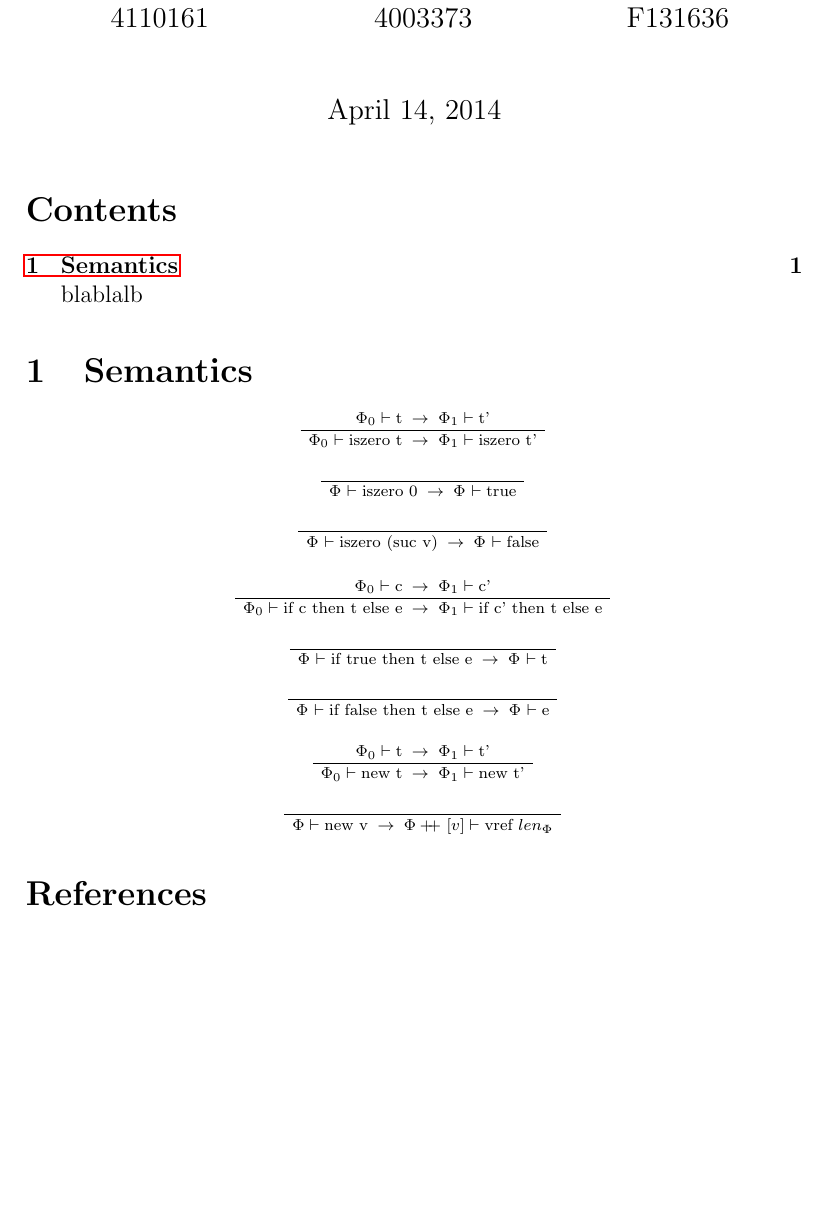
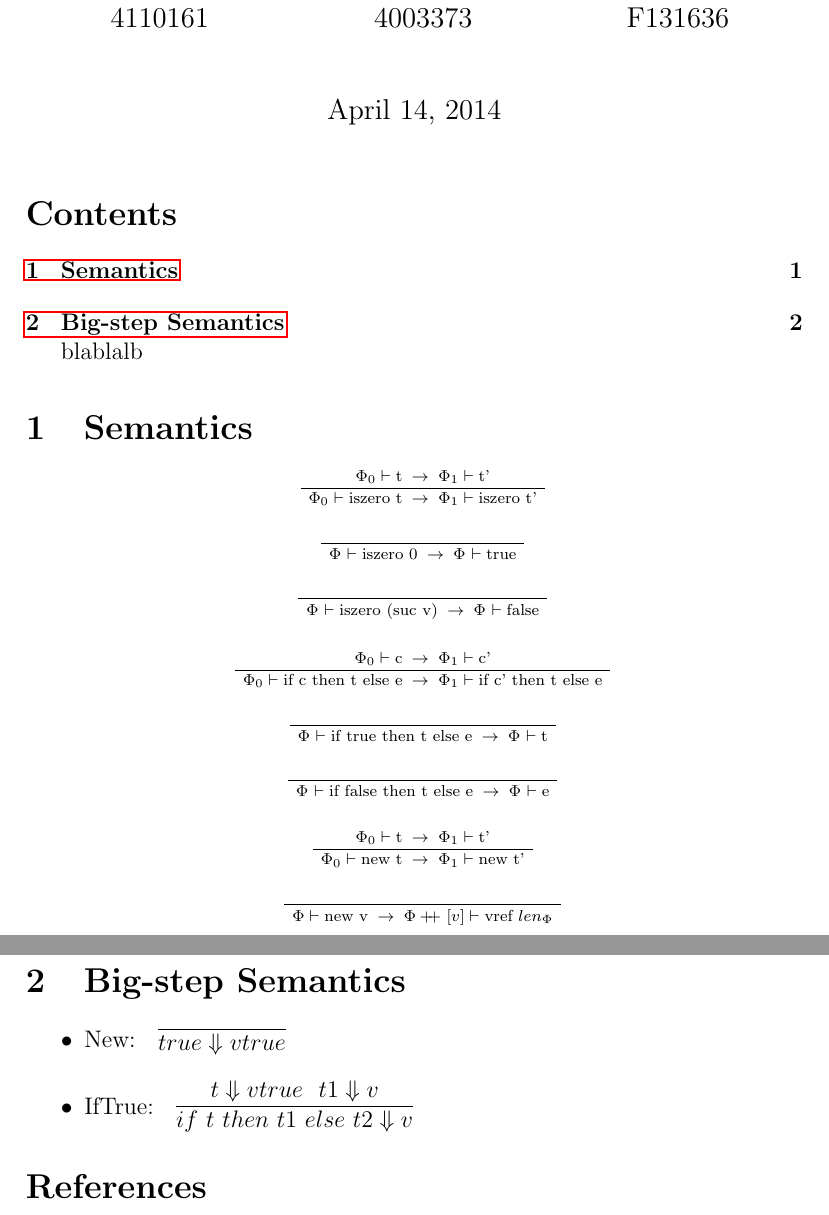
Before and after one commit to phile314/tpt-project, a LaTeX document (doc/report.tex, which reads doc/proof.sty): part of the page before the commit and two parts of pages 1 and 2 of 2 after it, the two joined at a grey line, cut so that both start at the same text, the shorter picture padded with empty space. Compiled offline with pdfLaTeX.

Commit message:
Starting big step semantics

```diff
--- /dev/null
+++ b/doc/proof.sty
@@ -0,0 +1,278 @@
+%	proof.sty	(Proof Figure Macros)
+%
+% 	version 3.0 (for both LaTeX 2.09 and LaTeX 2e)
+%	Mar 6, 1997
+% 	Copyright (C) 1990 -- 1997, Makoto Tatsuta (tatsuta@kusm.kyoto-u.ac.jp)
+%
+% This program is free software; you can redistribute it or modify
+% it under the terms of the GNU General Public License as published by
+% the Free Software Foundation; either versions 1, or (at your option)
+% any later version.
+%
+% This program is distributed in the hope that it will be useful
+% but WITHOUT ANY WARRANTY; without even the implied warranty of
+% MERCHANTABILITY or FITNESS FOR A PARTICULAR PURPOSE.  See the
+% GNU General Public License for more details.
+%
+%	Usage:
+%		In \documentstyle, specify an optional style `proof', say,
+%			\documentstyle[proof]{article}.
+%
+%	The following macros are available:
+%
+%	In all the following macros, all the arguments such as
+%	<Lowers> and <Uppers> are processed in math mode.
+%
+%	\infer<Lower><Uppers>
+%		draws an inference.
+%
+%		Use & in <Uppers> to delimit upper formulae.
+%		<Uppers> consists more than 0 formulae.
+%
+%		\infer returns \hbox{ ... } or \vbox{ ... } and
+%		sets \@LeftOffset and \@RightOffset globally.
+%
+%	\infer[<Label>]<Lower><Uppers>
+%		draws an inference labeled with <Label>.
+%
+%	\infer*<Lower><Uppers>
+%		draws a many step deduction.
+%
+%	\infer*[<Label>]<Lower><Uppers>
+%		draws a many step deduction labeled with <Label>.
+%
+%	\infer=<Lower><Uppers>
+%		draws a double-ruled deduction.
+%
+%	\infer=[<Label>]<Lower><Uppers>
+%		draws a double-ruled deduction labeled with <Label>.
+%
+%	\deduce<Lower><Uppers>
+%		draws an inference without a rule.
+%
+%	\deduce[<Proof>]<Lower><Uppers>
+%		draws a many step deduction with a proof name.
+%
+%	Example:
+%		If you want to write
+%       	       	    B C
+%		 	   -----
+%		       A     D
+%		      ----------
+%			  E
+%	use
+%		\infer{E}{
+%			A
+%			&
+%			\infer{D}{B & C}
+%		}
+%
+
+%	Style Parameters
+
+\newdimen\inferLineSkip		\inferLineSkip=2pt
+\newdimen\inferLabelSkip	\inferLabelSkip=5pt
+\def\inferTabSkip{\quad}
+
+%	Variables
+
+\newdimen\@LeftOffset	% global
+\newdimen\@RightOffset	% global
+\newdimen\@SavedLeftOffset	% safe from users
+
+\newdimen\UpperWidth
+\newdimen\LowerWidth
+\newdimen\LowerHeight
+\newdimen\UpperLeftOffset
+\newdimen\UpperRightOffset
+\newdimen\UpperCenter
+\newdimen\LowerCenter
+\newdimen\UpperAdjust
+\newdimen\RuleAdjust
+\newdimen\LowerAdjust
+\newdimen\RuleWidth
+\newdimen\HLabelAdjust
+\newdimen\VLabelAdjust
+\newdimen\WidthAdjust
+
+\newbox\@UpperPart
+\newbox\@LowerPart
+\newbox\@LabelPart
+\newbox\ResultBox
+
+%	Flags
+
+\newif\if@inferRule	% whether \@infer draws a rule.
+\newif\if@DoubleRule	% whether \@infer draws doulbe rules.
+\newif\if@ReturnLeftOffset	% whether \@infer returns \@LeftOffset.
+\newif\if@MathSaved	% whether inner math mode where \infer or
+			% \deduce appears.
+
+%	Special Fonts
+
+\def\DeduceSym{\vtop{\baselineskip4\p@ \lineskiplimit\z@
+    \vbox{\hbox{.}\hbox{.}\hbox{.}}\hbox{.}}}
+
+%	Math Save Macros
+%
+%	\@SaveMath is called in the very begining of toplevel macros
+%	which are \infer and \deduce.
+%	\@RestoreMath is called in the very last before toplevel macros end.
+%	Remark \infer and \deduce ends calling \@infer.
+
+\def\@SaveMath{\@MathSavedfalse \ifmmode \ifinner
+	\relax $\relax \@MathSavedtrue \fi\fi }
+
+\def\@RestoreMath{\if@MathSaved \relax $\relax\fi }
+
+%	Macros
+
+% Renaming @ifnextchar and @ifnch of LaTeX2e to @IFnextchar and @IFnch.
+
+\def\@IFnextchar#1#2#3{%
+  \let\reserved@e=#1\def\reserved@a{#2}\def\reserved@b{#3}\futurelet
+    \reserved@c\@IFnch}
+\def\@IFnch{\ifx \reserved@c \@sptoken \let\reserved@d\@xifnch
+      \else \ifx \reserved@c \reserved@e\let\reserved@d\reserved@a\else
+          \let\reserved@d\reserved@b\fi
+      \fi \reserved@d}
+
+\def\@ifEmpty#1#2#3{\def\@tempa{\@empty}\def\@tempb{#1}\relax
+	\ifx \@tempa \@tempb #2\else #3\fi }
+
+\def\infer{\@SaveMath \@IFnextchar *{\@inferSteps}{\relax
+	\@IFnextchar ={\@inferDoubleRule}{\@inferOneStep}}}
+
+\def\@inferOneStep{\@inferRuletrue \@DoubleRulefalse
+	\@IFnextchar [{\@infer}{\@infer[\@empty]}}
+
+\def\@inferDoubleRule={\@inferRuletrue \@DoubleRuletrue
+	\@IFnextchar [{\@infer}{\@infer[\@empty]}}
+
+\def\@inferSteps*{\@IFnextchar [{\@@inferSteps}{\@@inferSteps[\@empty]}}
+
+\def\@@inferSteps[#1]{\@deduce{#1}[\DeduceSym]}
+
+\def\deduce{\@SaveMath \@IFnextchar [{\@deduce{\@empty}}
+	{\@inferRulefalse \@infer[\@empty]}}
+
+%	\@deduce<Proof Label>[<Proof>]<Lower><Uppers>
+
+\def\@deduce#1[#2]#3#4{\@inferRulefalse
+	\@infer[\@empty]{#3}{\@SaveMath \@infer[{#1}]{#2}{#4}}}
+
+%	\@infer[<Label>]<Lower><Uppers>
+%		If \@inferRuletrue, it draws a rule and <Label> is right to
+%		a rule. In this case, if \@DoubleRuletrue, it draws
+%		double rules.
+%
+%		Otherwise, draws no rule and <Label> is right to <Lower>.
+
+\def\@infer[#1]#2#3{\relax
+% Get parameters
+	\if@ReturnLeftOffset \else \@SavedLeftOffset=\@LeftOffset \fi
+	\setbox\@LabelPart=\hbox{$#1$}\relax
+	\setbox\@LowerPart=\hbox{$#2$}\relax
+%
+	\global\@LeftOffset=0pt
+	\setbox\@UpperPart=\vbox{\tabskip=0pt \halign{\relax
+		\global\@RightOffset=0pt \@ReturnLeftOffsettrue $##$&&
+		\inferTabSkip
+		\global\@RightOffset=0pt \@ReturnLeftOffsetfalse $##$\cr
+		#3\cr}}\relax
+%			Here is a little trick.
+%			\@ReturnLeftOffsettrue(false) influences on \infer or
+%			\deduce placed in ## locally
+%			because of \@SaveMath and \@RestoreMath.
+	\UpperLeftOffset=\@LeftOffset
+	\UpperRightOffset=\@RightOffset
+% Calculate Adjustments
+	\LowerWidth=\wd\@LowerPart
+	\LowerHeight=\ht\@LowerPart
+	\LowerCenter=0.5\LowerWidth
+%
+	\UpperWidth=\wd\@UpperPart \advance\UpperWidth by -\UpperLeftOffset
+	\advance\UpperWidth by -\UpperRightOffset
+	\UpperCenter=\UpperLeftOffset
+	\advance\UpperCenter by 0.5\UpperWidth
+%
+	\ifdim \UpperWidth > \LowerWidth
+		% \UpperCenter > \LowerCenter
+	\UpperAdjust=0pt
+	\RuleAdjust=\UpperLeftOffset
+	\LowerAdjust=\UpperCenter \advance\LowerAdjust by -\LowerCenter
+	\RuleWidth=\UpperWidth
+	\global\@LeftOffset=\LowerAdjust
+%
+	\else	% \UpperWidth <= \LowerWidth
+	\ifdim \UpperCenter > \LowerCenter
+%
+	\UpperAdjust=0pt
+	\RuleAdjust=\UpperCenter \advance\RuleAdjust by -\LowerCenter
+	\LowerAdjust=\RuleAdjust
+	\RuleWidth=\LowerWidth
+	\global\@LeftOffset=\LowerAdjust
+%
+	\else	% \UpperWidth <= \LowerWidth
+		% \UpperCenter <= \LowerCenter
+%
+	\UpperAdjust=\LowerCenter \advance\UpperAdjust by -\UpperCenter
+	\RuleAdjust=0pt
+	\LowerAdjust=0pt
+	\RuleWidth=\LowerWidth
+	\global\@LeftOffset=0pt
+%
+	\fi\fi
+% Make a box
+	\if@inferRule
+%
+	\setbox\ResultBox=\vbox{
+		\moveright \UpperAdjust \box\@UpperPart
+		\nointerlineskip \kern\inferLineSkip
+		\if@DoubleRule
+		\moveright \RuleAdjust \vbox{\hrule width\RuleWidth
+			\kern 1pt\hrule width\RuleWidth}\relax
+		\else
+		\moveright \RuleAdjust \vbox{\hrule width\RuleWidth}\relax
+		\fi
+		\nointerlineskip \kern\inferLineSkip
+		\moveright \LowerAdjust \box\@LowerPart }\relax
+%
+	\@ifEmpty{#1}{}{\relax
+%
+	\HLabelAdjust=\wd\ResultBox	\advance\HLabelAdjust by -\RuleAdjust
+	\advance\HLabelAdjust by -\RuleWidth
+	\WidthAdjust=\HLabelAdjust
+	\advance\WidthAdjust by -\inferLabelSkip
+	\advance\WidthAdjust by -\wd\@LabelPart
+	\ifdim \WidthAdjust < 0pt \WidthAdjust=0pt \fi
+%
+	\VLabelAdjust=\dp\@LabelPart
+	\advance\VLabelAdjust by -\ht\@LabelPart
+	\VLabelAdjust=0.5\VLabelAdjust	\advance\VLabelAdjust by \LowerHeight
+	\advance\VLabelAdjust by \inferLineSkip
+%
+	\setbox\ResultBox=\hbox{\box\ResultBox
+		\kern -\HLabelAdjust \kern\inferLabelSkip
+		\raise\VLabelAdjust \box\@LabelPart \kern\WidthAdjust}\relax
+%
+	}\relax % end @ifEmpty
+%
+	\else % \@inferRulefalse
+%
+	\setbox\ResultBox=\vbox{
+		\moveright \UpperAdjust \box\@UpperPart
+		\nointerlineskip \kern\inferLineSkip
+		\moveright \LowerAdjust \hbox{\unhbox\@LowerPart
+			\@ifEmpty{#1}{}{\relax
+			\kern\inferLabelSkip \unhbox\@LabelPart}}}\relax
+	\fi
+%
+	\global\@RightOffset=\wd\ResultBox
+	\global\advance\@RightOffset by -\@LeftOffset
+	\global\advance\@RightOffset by -\LowerWidth
+	\if@ReturnLeftOffset \else \global\@LeftOffset=\@SavedLeftOffset \fi
+%
+	\box\ResultBox
+	\@RestoreMath
+}
--- a/doc/report.tex
+++ b/doc/report.tex
@@ -7,6 +7,14 @@
 \usepackage{amsfonts}
 \usepackage{bussproofs}
 \usepackage{xparse}
+
+\usepackage{proof}
+
+\newcommand\impfnt[1]{\mbox{\bf #1}}
+\newcommand{\SKIP}{\impfnt{skip}}
+\newcommand{\stepsto}{\Downarrow}
+\newcommand{\Rule}[2]{\infer{#2}{#1}}
+\newcommand{\RuleSide}[3]{\infer[#3]{#2}{#1}}
 
 % font size could be 10pt (default), 11pt or 12 pt
 % paper size coulde be letterpaper (default), legalpaper, executivepaper,
@@ -116,6 +124,24 @@ blablalb
 \UnaryInfC{\sstepe{\Phi}{\Phi \doubleplus [v]}{new v}{vref $len_\Phi$}}
 \eproof
 
+\section{Big-step Semantics}
+
+\begin{itemize}
+
+\item
+New:
+\begin{tabular}{c}
+\infer{true \stepsto vtrue}{}
+\end{tabular}
+
+\item
+IfTrue:
+\begin{tabular}{c}
+\infer{if~t~then~t1~else~t2 \stepsto v}{t \stepsto vtrue~~t1 \stepsto v}
+\end{tabular}
+
+\end{itemize}
+
 
 \begin{thebibliography}{1}
 
```
